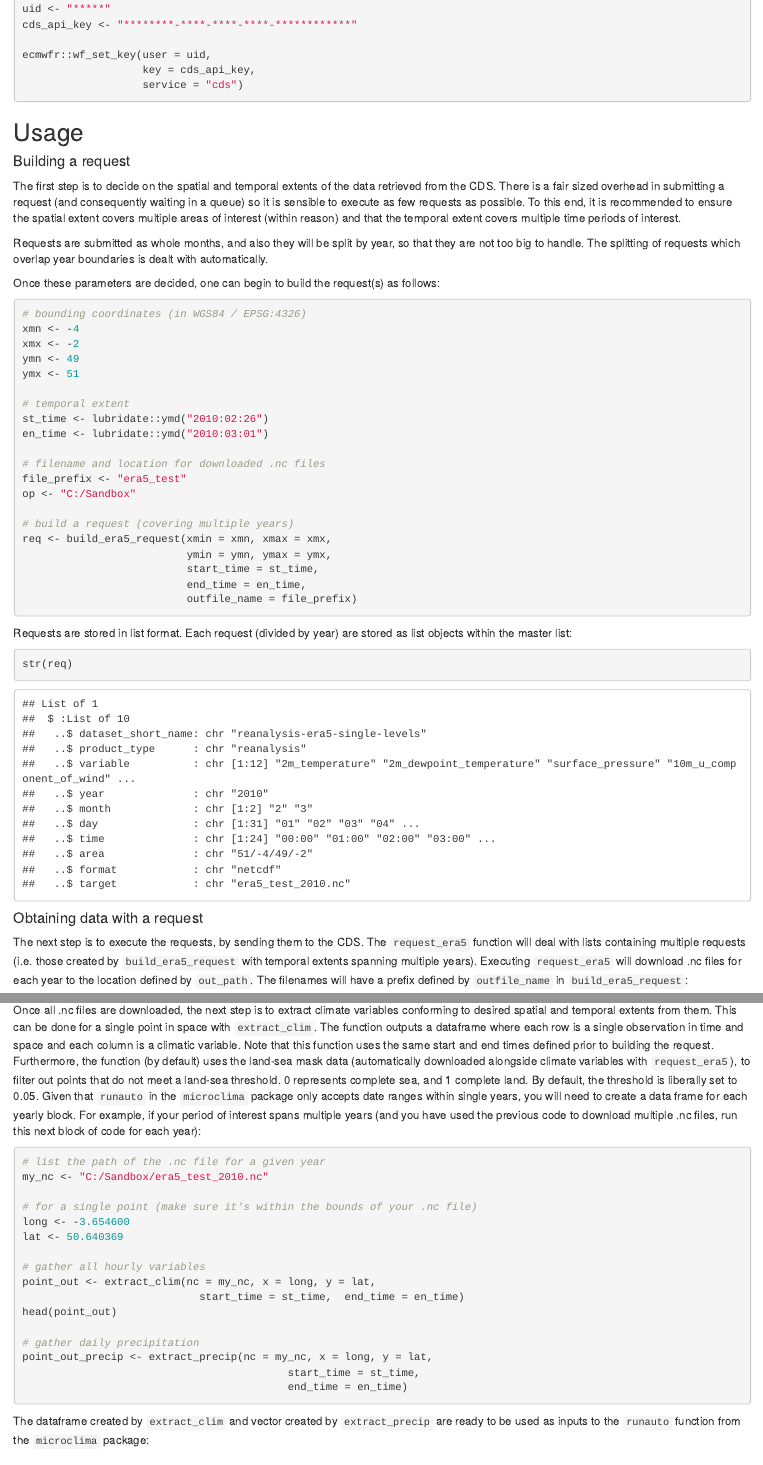
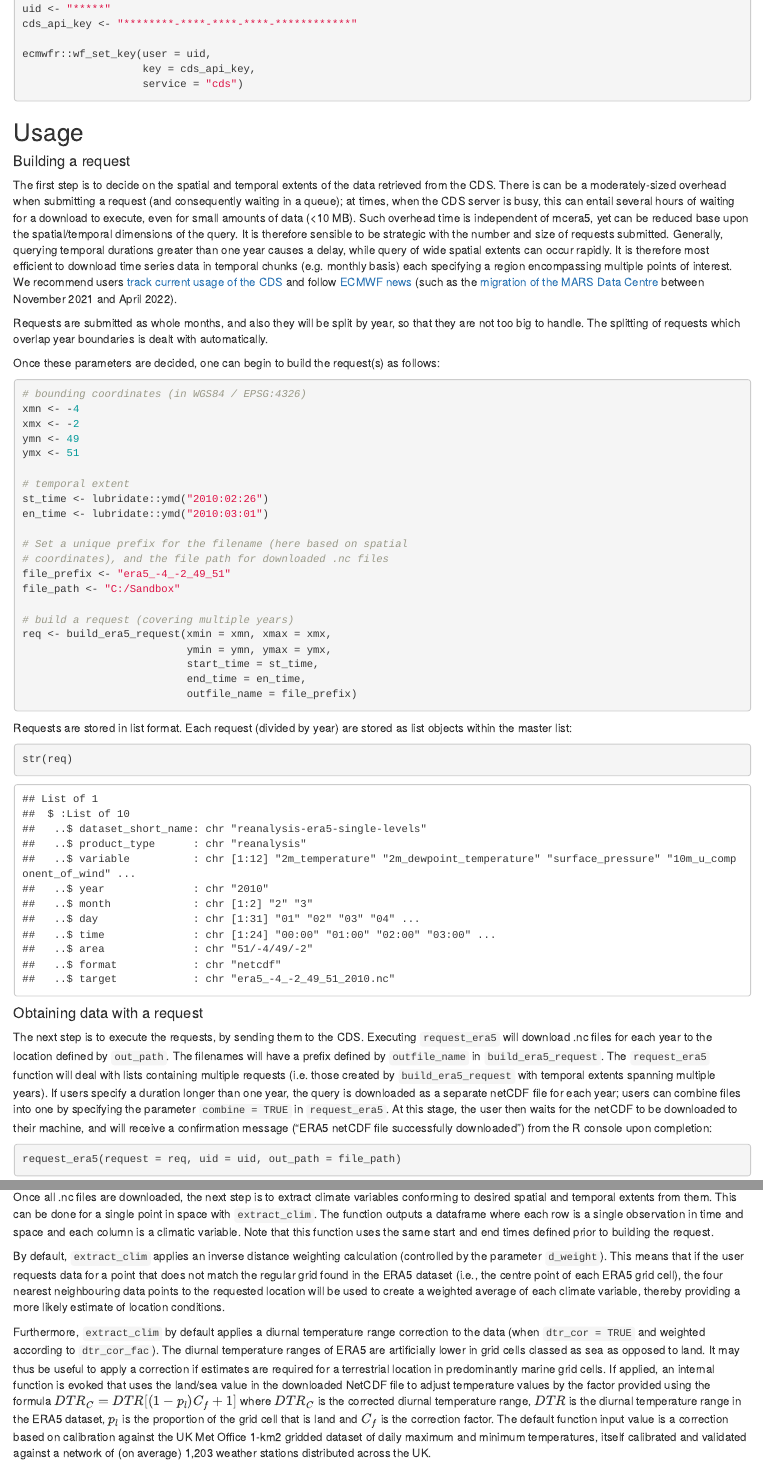
Before and after one commit to dklinges9/mcera5, an R Markdown document (vignettes/mcera5_vignette.Rmd): the page in a window 1100 px wide, from 520 px down before the commit and from 540 px down after it, so that both start at the same text, and a second part further down, joined at a grey line. Rendered offline with R 4.5, knitr and Pandoc, with nearby package versions.

Commit message:
updated vignette: correct params, more details, convert for microclimc, a few other things

````diff
--- a/vignettes/mcera5_vignette.Rmd
+++ b/vignettes/mcera5_vignette.Rmd
@@ -58,10 +59,7 @@ ecmwfr::wf_set_key(user = uid,
 #### Building a request
 
 The first step is to decide on the spatial and temporal extents of the data retrieved from the CDS.
-There is a fair sized overhead in submitting a request (and consequently waiting in a queue) so it
-is sensible to execute as few requests as possible. To this end, it is recommended to ensure the
-spatial extent covers multiple areas of interest (within reason) and that the temporal extent covers
-multiple time periods of interest.
+There is can be a moderately-sized overhead when submitting a request (and consequently waiting in a queue); at times, when the CDS server is busy, this can entail several hours of waiting for a download to execute, even for small amounts of data (<10 MB). Such overhead time is independent of mcera5, yet can be reduced base upon the spatial/temporal dimensions of the query. It is therefore sensible to be strategic with the number and size of requests submitted. Generally, querying temporal durations greater than one year causes a delay, while query of wide spatial extents can occur rapidly. It is therefore most efficient to download time series data in temporal chunks (e.g. monthly basis) each specifying a region encompassing multiple points of interest. We recommend users [track current usage of the CDS](https://cds.climate.copernicus.eu/live/queue) and follow [ECMWF news](https://confluence.ecmwf.int/#all-updates) (such as the [migration of the MARS Data Centre](https://confluence.ecmwf.int/display/BONDUSER/Data+Centre+Migration+to+Bologna+-+User+Space+Home) between November 2021 and April 2022).
 
 Requests are submitted as whole months, and also they will be split by year, so that they are not too big to handle. The splitting of requests which overlap year boundaries is dealt with automatically.
 
@@ -79,9 +77,10 @@ ymx <- 51
 st_time <- lubridate::ymd("2010:02:26")
 en_time <- lubridate::ymd("2010:03:01")
 
-# filename and location for downloaded .nc files
-file_prefix <- "era5_test"
-op <- "C:/Sandbox"
+# Set a unique prefix for the filename (here based on spatial
+# coordinates), and the file path for downloaded .nc files
+file_prefix <- "era5_-4_-2_49_51"
+file_path <- "C:/Sandbox"
 
 # build a request (covering multiple years)
 req <- build_era5_request(xmin = xmn, xmax = xmx,
@@ -100,30 +99,38 @@ str(req)
 
 #### Obtaining data with a request
 
-The next step is to execute the requests, by sending them to the CDS. The `request_era5` function will deal with lists containing multiple requests (i.e. those created by `build_era5_request` with temporal extents spanning multiple years). Executing `request_era5` will download .nc files for each year to the location defined by `out_path`. The filenames will have a prefix defined by `outfile_name` in `build_era5_request`:
+The next step is to execute the requests, by sending them to the CDS. Executing `request_era5` will download .nc files for each year to the location defined by `out_path`. The filenames will have a prefix defined by `outfile_name` in `build_era5_request`. The `request_era5` function will deal with lists containing multiple requests (i.e. those created by `build_era5_request` with temporal extents spanning multiple years). If users specify a duration longer than one year, the query is downloaded as a separate netCDF file for each year; users can combine files into one by specifying the parameter `combine = TRUE` in `request_era5`. At this stage, the user then waits for the netCDF to be downloaded to their machine, and will receive a confirmation message ("ERA5 netCDF file successfully downloaded") from the R console upon completion:
 
 ```{r send_request, eval = FALSE}
-request_era5(request = req, uid = uid, out_path = op)
+request_era5(request = req, uid = uid, out_path = file_path)
 ```
 
 #### Processing .nc files
 
-Once all .nc files are downloaded, the next step is to extract climate variables conforming to desired spatial and temporal extents from them. This can be done for a single point in space with `extract_clim`. The function outputs a dataframe where each row is a single observation in time and space and each column is a climatic variable. Note that this function uses the same start and end times defined prior to building the request. Furthermore, the function (by default) uses the land-sea mask data (automatically downloaded alongside climate variables with `request_era5`), to filter out points that do not meet a land-sea threshold. 0 represents complete sea, and 1 complete land. By default, the threshold is liberally set to 0.05. Given that `runauto` in the `microclima` package only accepts date ranges within single years, you will need to create a data frame for each yearly block. For example, if your period of interest spans multiple years (and you have used the previous code to download multiple .nc files, run this next block of code for each year):
+Once all .nc files are downloaded, the next step is to extract climate variables conforming to desired spatial and temporal extents from them. This can be done for a single point in space with `extract_clim`. The function outputs a dataframe where each row is a single observation in time and space and each column is a climatic variable. Note that this function uses the same start and end times defined prior to building the request.
 
-```{r process_nc, eval = FALSE}
+By default, `extract_clim` applies an inverse distance weighting calculation (controlled by the parameter `d_weight`). This means that if the user requests data for a point that does not match the regular grid found in the ERA5 dataset (i.e., the centre point of each ERA5 grid cell), the four nearest neighbouring data points to the requested location will be used to create a weighted average of each climate variable, thereby providing a more likely estimate of location conditions.
+
+Furthermore, `extract_clim` by default applies a diurnal temperature range correction to the data (when `dtr_cor = TRUE` and weighted according to `dtr_cor_fac`). The diurnal temperature ranges of ERA5 are artificially lower in grid cells classed as sea as opposed to land. It may thus be useful to apply a correction if estimates are required for a terrestrial location in predominantly marine grid cells. If applied, an internal function is evoked that uses the land/sea value in the downloaded NetCDF file to adjust temperature values by the factor provided using the formula $DTR_C=DTR[(1-p_l ) C_f+1]$ where $DTR_C$ is the corrected diurnal temperature range, $DTR$ is the diurnal temperature range in the ERA5 dataset, $p_l$ is the proportion of the grid cell that is land and $C_f$ is the correction factor. The default function input value is a correction based on calibration against the UK Met Office 1-km2 gridded dataset of daily maximum and minimum temperatures, itself calibrated and validated against a network of (on average) 1,203 weather stations distributed across the UK.
+
+Given that `runauto` in the `microclima` package, as well as functions from the `NicheMapR` and `microclimc` microclimate modelling packages, all only accept date ranges within single years, you will need to create a separate data frame for each yearly block. For example, if your period of interest spans multiple years (and you have used the previous code to download multiple .nc files, run this next block of code for each year):
+
+```{r process_clim, eval = FALSE}
 # list the path of the .nc file for a given year
-my_nc <- "C:/Sandbox/era5_test_2010.nc"
+my_nc <- "C:/Sandbox/era5_-4_-2_49_51_2010.nc"
 
 # for a single point (make sure it's within the bounds of your .nc file)
-long <- -3.654600
-lat <- 50.640369
+x <- -3.654600
+y <- 50.640369
 
 # gather all hourly variables
-point_out <- extract_clim(nc = my_nc, x = long, y = lat,
+point_out <- extract_clim(nc = my_nc, long = x, lat = y,
                             start_time = st_time,  end_time = en_time)
 head(point_out)
+```
 
+
+In the same fashion, use `extract_precip` to acquire precipitation from your downloaded netCDF file, which also applies an inverse distance weighting calculation. By default, `extract_precip` sums up hourly ERA5 precipitation to the daily level, which is required for the aforementioned microclimate models. However users can instead receive hourly values by setting `convert_daily = FALSE`.
+
+```{r process_precip, eval = FALSE}
 # gather daily precipitation
-point_out_precip <- extract_precip(nc = my_nc, x = long, y = lat,
-                                          start_time = st_time,
-                                          end_time = en_time)
@@ -144,6 +155,13 @@ temps <- microclima::runauto(r = r, dstart = "26/02/2010",dfinish = "01/03/2010"
                              plot.progress= FALSE)
 ```
 
+For use of climate data with other microclimate packages, such as `microclimc` and `microclimf`, you may need to reformat the climate data using `microctools::hourlyncep_convert`:
+
+```{r hourlyncep_convert_example, eval = FALSE}
+climdata <- hourlyncep_convert(climdata = point_out, lat = y, long = x)
+```
+
+
 #### Acknowledgements
 
 Thank you to Koen Hufkens, creator of the `ecwmfr` package for making the aquisition of ECWMF data through R possible.
````
Also changed, not shown: vignettes/mcera5_vignette.Rmd (5 more changed lines).
